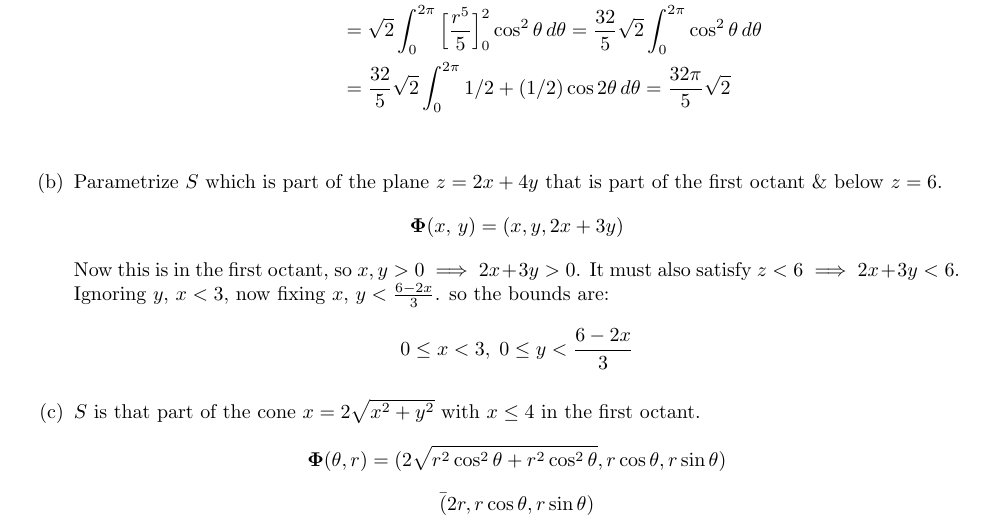
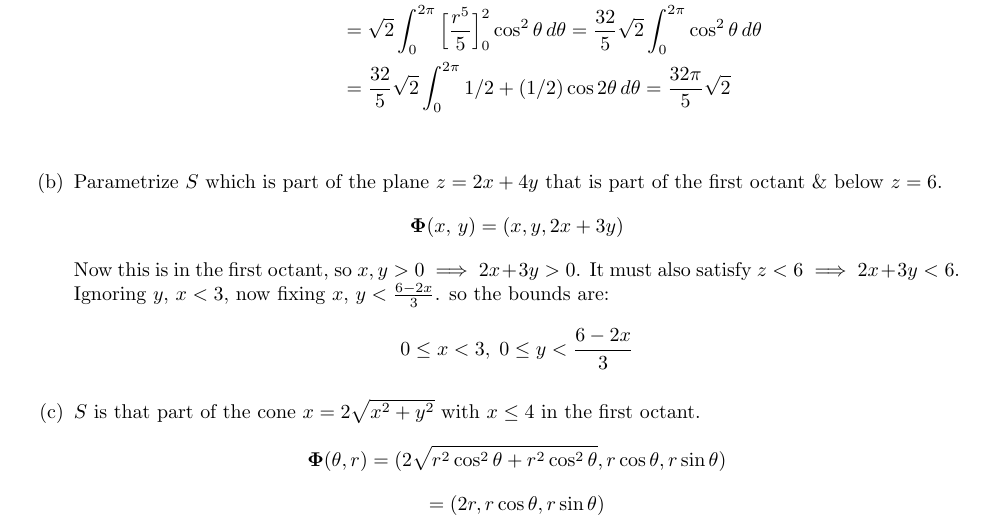
Before and after one commit to poonkeegan/school, a LaTeX document (matb42/a7.tex): part of page 9 of 9, cut so that both start at the same text. Compiled offline with pdfLaTeX.

Commit message:
Mon Mar 12 18:56:03 EDT 2018

```diff
--- a/matb42/a7.tex
+++ b/matb42/a7.tex
@@ -271,6 +271,6 @@ Mar 13th 2018}
 
     \item  $S$ is that part of the cone $x = 2 \sqrt{x^2 + y^2}$ with $x \leq 4$ in the first octant.
     \[ \boldsymbol \Phi (\theta, r) = (2\sqrt{r^2\cos^2\theta + r^2\cos^2\theta }, r\cos\theta, r\sin \theta) \]
-    \[ \= (2r, r\cos\theta, r\sin \theta) \]
+    \[ = (2r, r\cos\theta, r\sin \theta) \]
 \end{enumerate}
 \end{document}
```
Also changed, not shown: matb42/a7.pdf.
